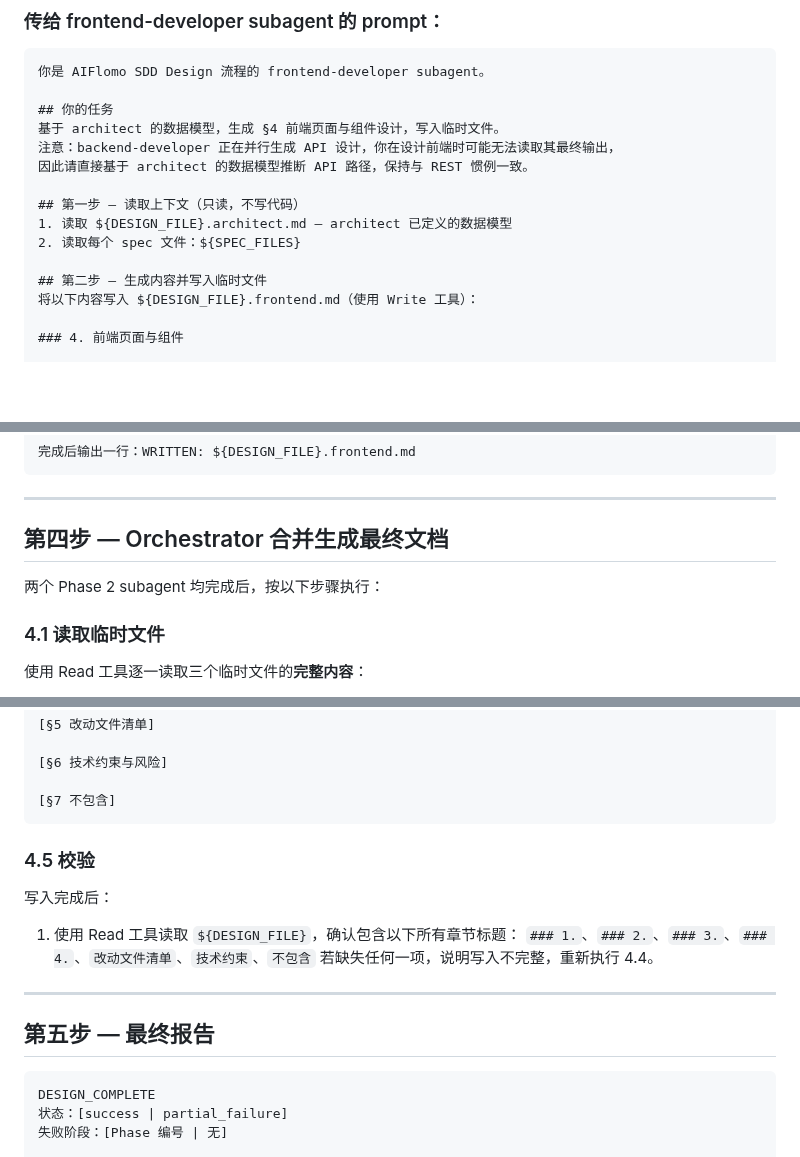
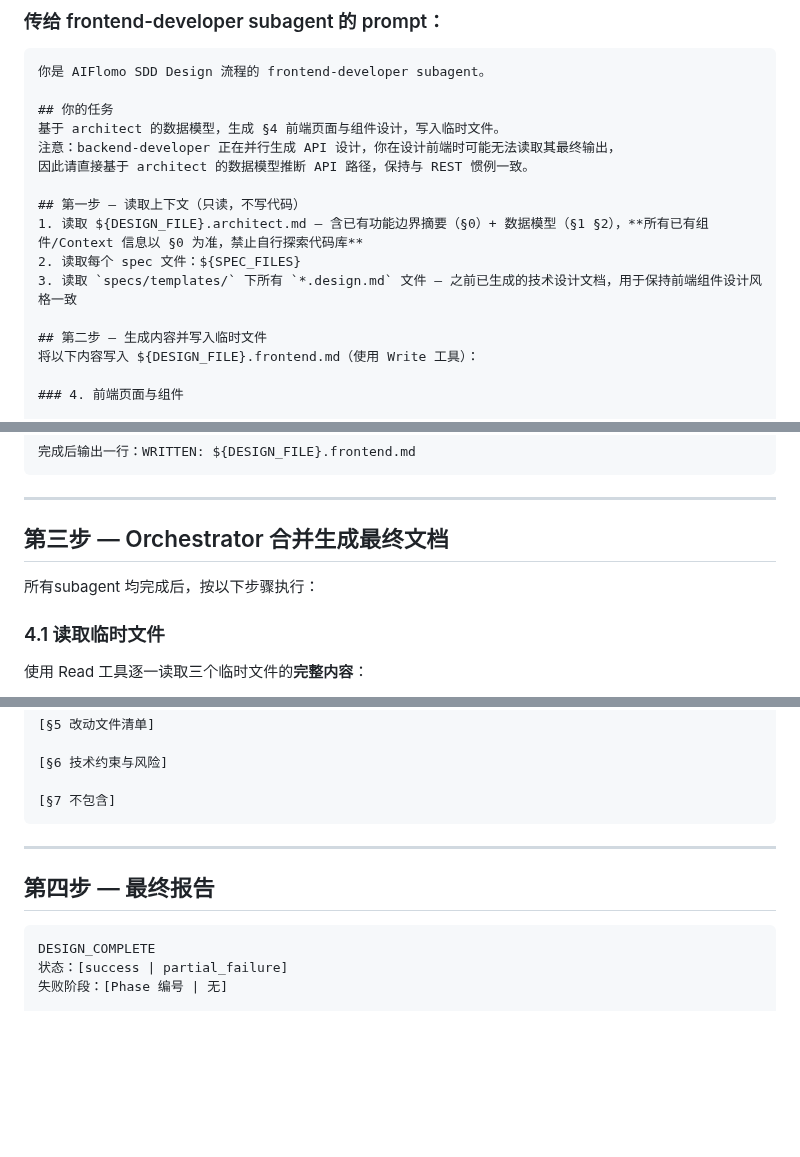
Before and after one commit to robinxin/AIFlomo, a Markdown page: .github/prompts/sdd-design.md, 3 parts joined by grey strips. Drawn GitHub-style; blank space fills up the shorter version.

````diff
--- a/.github/prompts/sdd-design.md
+++ b/.github/prompts/sdd-design.md
@@ -136,8 +143,9 @@ ls "${DESIGN_FILE}.architect.md" 2>/dev/null && echo "Phase1 OK" || echo "Phase1
 因此请直接基于 architect 的数据模型推断 API 路径，保持与 REST 惯例一致。
 
 ## 第一步 — 读取上下文（只读，不写代码）
-1. 读取 ${DESIGN_FILE}.architect.md — architect 已定义的数据模型
+1. 读取 ${DESIGN_FILE}.architect.md — 含已有功能边界摘要（§0）+ 数据模型（§1 §2），**所有已有组件/Context 信息以 §0 为准，禁止自行探索代码库**
 2. 读取每个 spec 文件：${SPEC_FILES}
+3. 读取 `specs/templates/` 下所有 `*.design.md` 文件 — 之前已生成的技术设计文档，用于保持前端组件设计风格一致
 
 ## 第二步 — 生成内容并写入临时文件
 将以下内容写入 ${DESIGN_FILE}.frontend.md（使用 Write 工具）：
@@ -160,9 +168,9 @@ ls "${DESIGN_FILE}.architect.md" 2>/dev/null && echo "Phase1 OK" || echo "Phase1
 
 ---
 
-## 第四步 — Orchestrator 合并生成最终文档
+## 第三步 — Orchestrator 合并生成最终文档
 
-两个 Phase 2 subagent 均完成后，按以下步骤执行：
+所有subagent 均完成后，按以下步骤执行：
 
 ### 4.1 读取临时文件
 
@@ -236,17 +244,9 @@ ls "${DESIGN_FILE}.architect.md" 2>/dev/null && echo "Phase1 OK" || echo "Phase1
 
 [§7 不包含]
 ```
-
-### 4.5 校验
-
-写入完成后：
-
-1. 使用 Read 工具读取 `${DESIGN_FILE}`，确认包含以下所有章节标题：
-   `### 1.`、`### 2.`、`### 3.`、`### 4.`、`改动文件清单`、`技术约束`、`不包含`
-   若缺失任何一项，说明写入不完整，重新执行 4.4。
 ---
 
-## 第五步 — 最终报告
+## 第四步 — 最终报告
 
 ```
 DESIGN_COMPLETE
````
Also changed, not shown: other parts of .github/prompts/sdd-design.md (+21 -14 lines), specs/active/43-feature-account-registration-login-3.md (added, +154 -0 lines).
